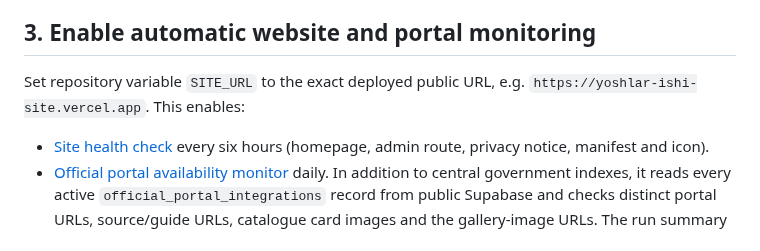
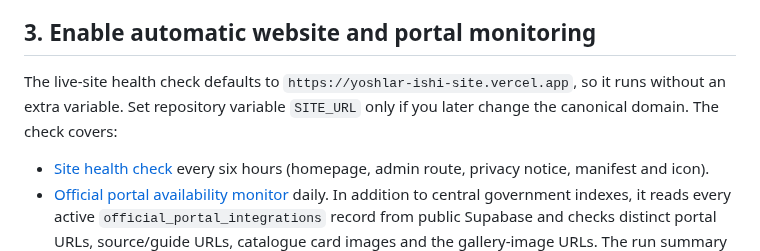
Before and after one commit to javohirbek12122-svg/yoshlar-ishi, a Markdown page: DEPLOYMENT_CHECKLIST.md, the part around the change. Rendered like a GitHub page.

Commit message:
Document default live-site monitoring URL

```diff
--- a/DEPLOYMENT_CHECKLIST.md
+++ b/DEPLOYMENT_CHECKLIST.md
@@ -45,7 +45,7 @@ After Vercel shows a real production domain:
 
 ## 3. Enable automatic website and portal monitoring
 
-Set repository variable `SITE_URL` to the exact deployed public URL, e.g. `https://yoshlar-ishi-site.vercel.app`. This enables:
+The live-site health check defaults to `https://yoshlar-ishi-site.vercel.app`, so it runs without an extra variable. Set repository variable `SITE_URL` only if you later change the canonical domain. The check covers:
 - [Site health check](https://github.com/javohirbek12122-svg/yoshlar-ishi/actions/workflows/site-health.yml) every six hours (homepage, admin route, privacy notice, manifest and icon).
 - [Official portal availability monitor](https://github.com/javohirbek12122-svg/yoshlar-ishi/actions/workflows/official-portal-health.yml) daily. In addition to central government indexes, it reads every active `official_portal_integrations` record from public Supabase and checks distinct portal URLs, source/guide URLs, catalogue card images and the gallery-image URLs. The run summary includes status, response time, reachable count, suspected broken links, server errors, bot/rate-limit responses and timeouts.
 - A 403/429, timeout or 5xx response is not proof the site is permanently unavailable. The monitor flags uncertain results for manual review instead of treating them as a confirmed outage.
```
